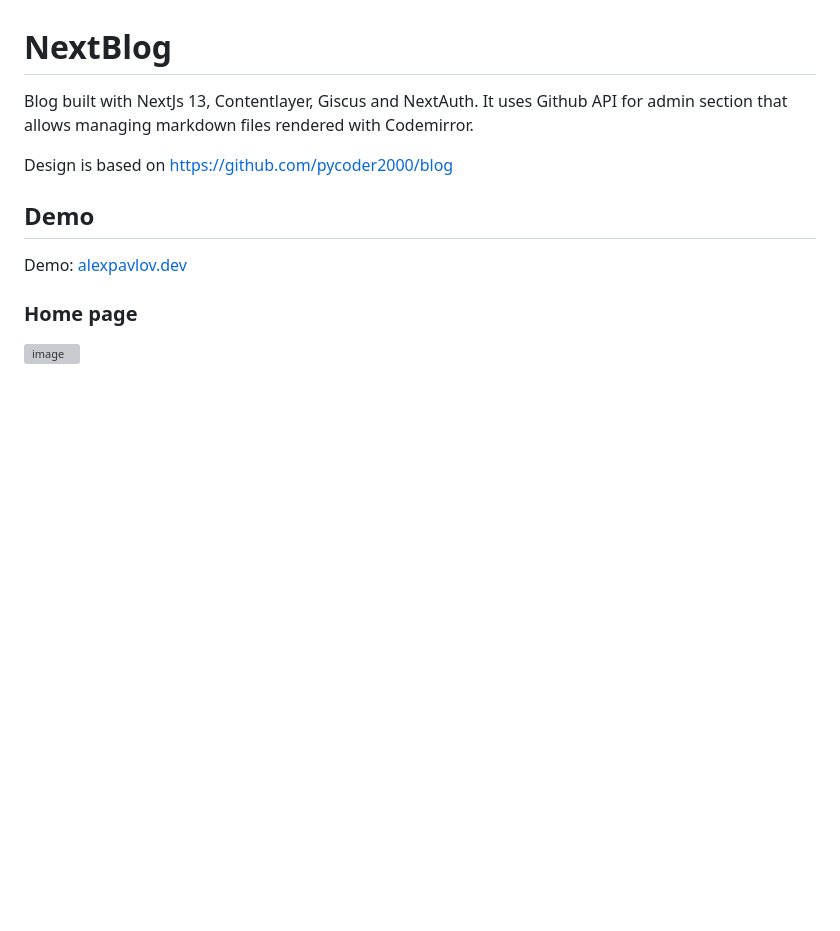
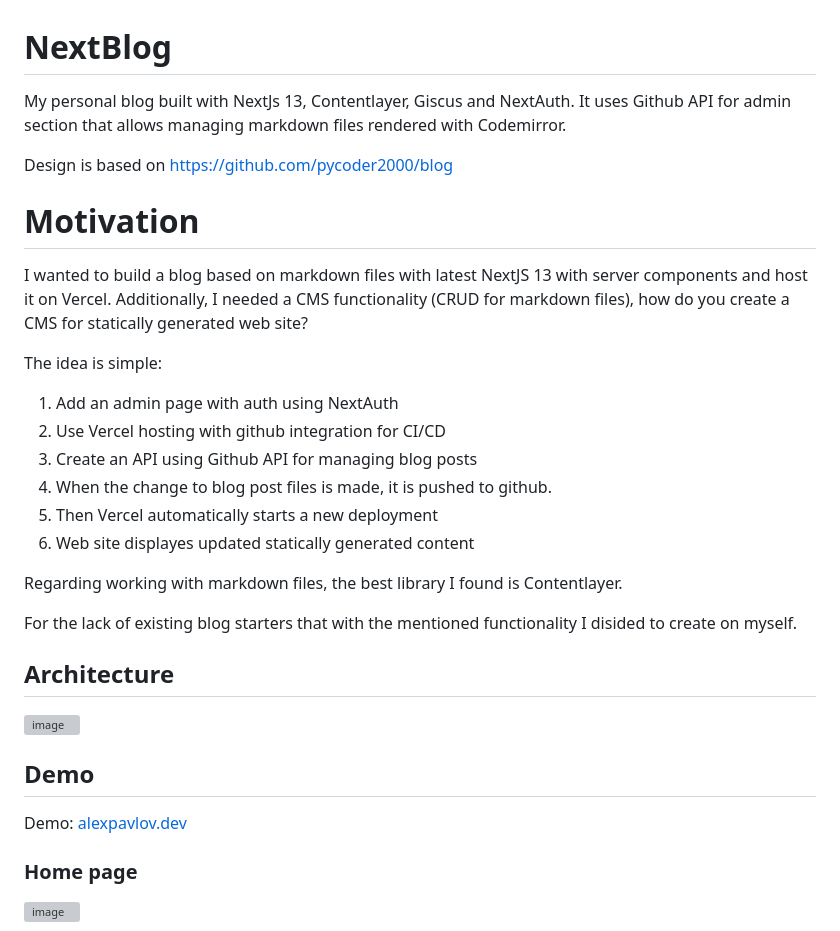
Before and after one commit to pavlovtech/NextBlog, a Markdown page: README.md, the part around the change. Rendered like a GitHub page; blank space fills up the shorter version; grey boxes are pictures that could not be loaded.

```diff
--- a/README.md
+++ b/README.md
@@ -1,9 +1,30 @@
 
 # NextBlog
 
-Blog built with NextJs 13, Contentlayer, Giscus and NextAuth. It uses Github API for admin section that allows managing markdown files rendered with Codemirror.
+My personal blog built with NextJs 13, Contentlayer, Giscus and NextAuth. It uses Github API for admin section that allows managing markdown files rendered with Codemirror.
 
 Design is based on https://github.com/pycoder2000/blog
+
+# Motivation
+
+I wanted to build a blog based on markdown files with latest NextJS 13 with server components and host it on Vercel. Additionally, I needed a CMS functionality (CRUD for markdown files), how do you create a CMS for statically generated web site?
+
+The idea is simple:
+
+1. Add an admin page with auth using NextAuth
+2. Use Vercel hosting with github integration for CI/CD
+3. Create an API using Github API for managing blog posts
+4. When the change to blog post files is made, it is pushed to github.
+5. Then Vercel automatically starts a new deployment
+6. Web site displayes updated statically generated content
+
+Regarding working with markdown files, the best library I found is Contentlayer.
+
+For the lack of existing blog starters that with the mentioned functionality I disided to create on myself.
+
+## Architecture
+
+![image](https://github.com/pavlovtech/NextBlog/assets/6662454/9041cf18-535e-40e9-bc64-ee1430e411b0)
 
 ## Demo
 
```
